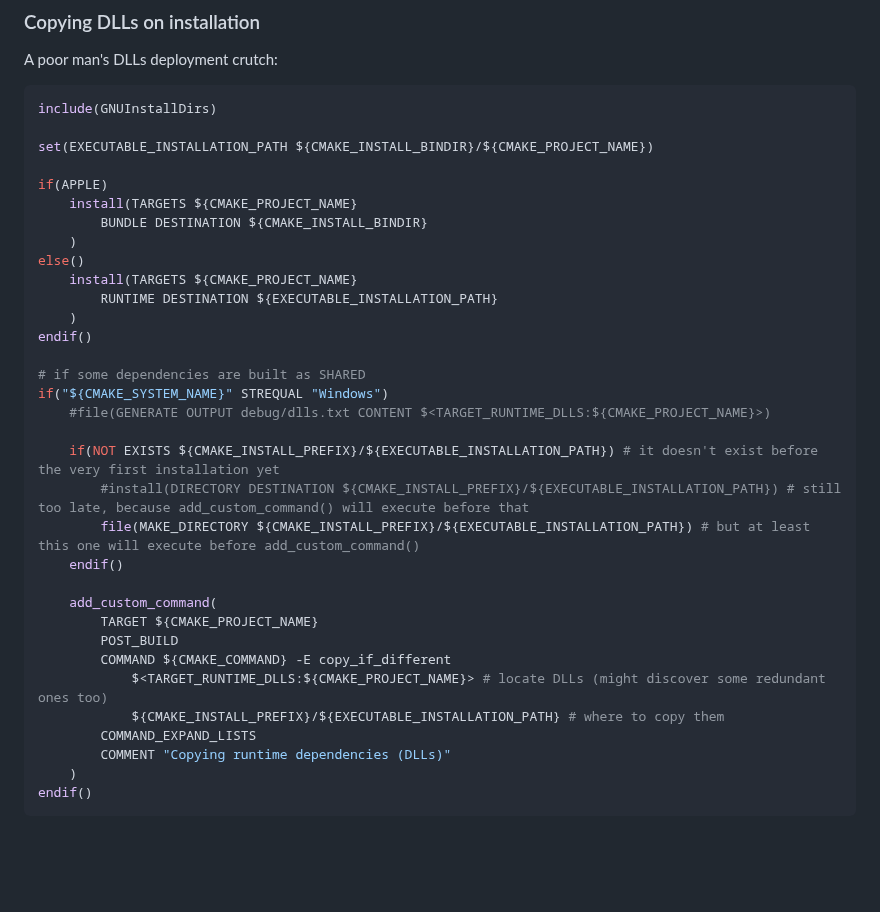
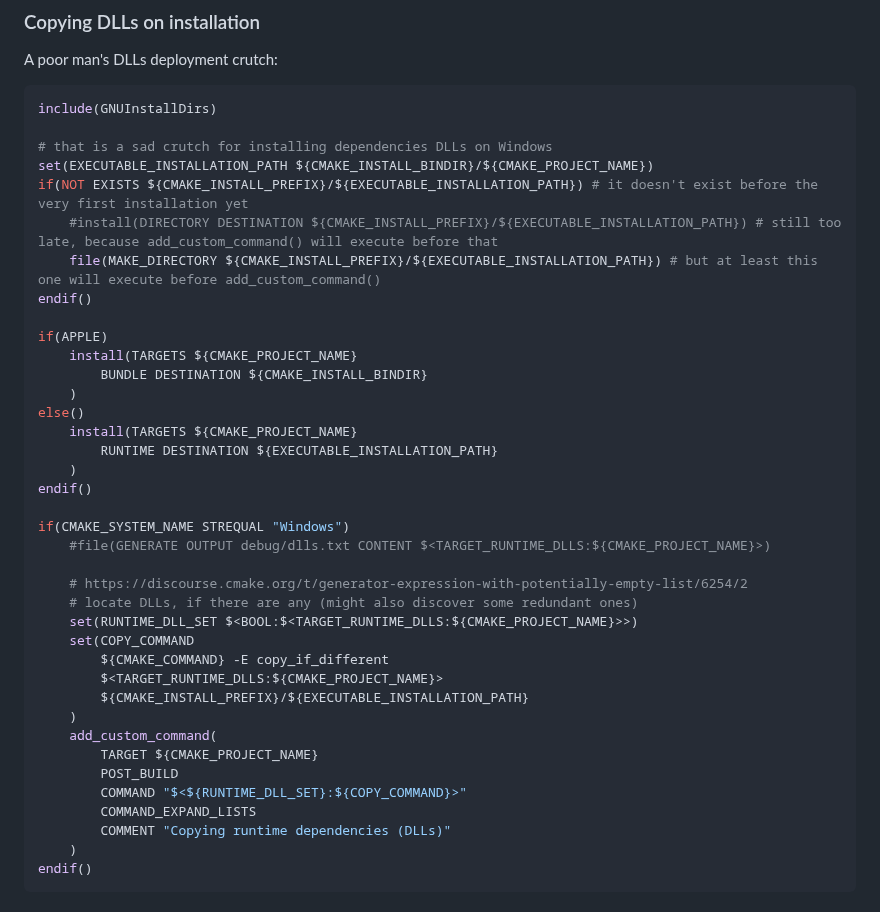
Before and after one commit to retifrav/scraps, a Markdown page: CMake/index.md, the part around the change. Rendered like a GitHub page; blank space fills up the shorter version.

Commit message:
CMake: Better procedure for deploying runtime DLLs
Previous variant was failing the configuration if there were none
runtime DLLs required, so the resulting copy command was ending up
missing an argument.

````diff
--- a/CMake/index.md
+++ b/CMake/index.md
@@ -380,7 +380,12 @@ A poor man's DLLs deployment crutch:
 ``` cmake
 include(GNUInstallDirs)
 
+# that is a sad crutch for installing dependencies DLLs on Windows
 set(EXECUTABLE_INSTALLATION_PATH ${CMAKE_INSTALL_BINDIR}/${CMAKE_PROJECT_NAME})
+if(NOT EXISTS ${CMAKE_INSTALL_PREFIX}/${EXECUTABLE_INSTALLATION_PATH}) # it doesn't exist before the very first installation yet
+    #install(DIRECTORY DESTINATION ${CMAKE_INSTALL_PREFIX}/${EXECUTABLE_INSTALLATION_PATH}) # still too late, because add_custom_command() will execute before that
+    file(MAKE_DIRECTORY ${CMAKE_INSTALL_PREFIX}/${EXECUTABLE_INSTALLATION_PATH}) # but at least this one will execute before add_custom_command()
+endif()
 
 if(APPLE)
     install(TARGETS ${CMAKE_PROJECT_NAME}
@@ -392,21 +397,21 @@ else()
     )
 endif()
 
-# if some dependencies are built as SHARED
-if("${CMAKE_SYSTEM_NAME}" STREQUAL "Windows")
+if(CMAKE_SYSTEM_NAME STREQUAL "Windows")
     #file(GENERATE OUTPUT debug/dlls.txt CONTENT $<TARGET_RUNTIME_DLLS:${CMAKE_PROJECT_NAME}>)
 
-    if(NOT EXISTS ${CMAKE_INSTALL_PREFIX}/${EXECUTABLE_INSTALLATION_PATH}) # it doesn't exist before the very first installation yet
-        #install(DIRECTORY DESTINATION ${CMAKE_INSTALL_PREFIX}/${EXECUTABLE_INSTALLATION_PATH}) # still too late, because add_custom_command() will execute before that
-        file(MAKE_DIRECTORY ${CMAKE_INSTALL_PREFIX}/${EXECUTABLE_INSTALLATION_PATH}) # but at least this one will execute before add_custom_command()
-    endif()
-
+    # https://discourse.cmake.org/t/generator-expression-with-potentially-empty-list/6254/2
+    # locate DLLs, if there are any (might also discover some redundant ones)
+    set(RUNTIME_DLL_SET $<BOOL:$<TARGET_RUNTIME_DLLS:${CMAKE_PROJECT_NAME}>>)
+    set(COPY_COMMAND
+        ${CMAKE_COMMAND} -E copy_if_different
+        $<TARGET_RUNTIME_DLLS:${CMAKE_PROJECT_NAME}>
+        ${CMAKE_INSTALL_PREFIX}/${EXECUTABLE_INSTALLATION_PATH}
+    )
     add_custom_command(
         TARGET ${CMAKE_PROJECT_NAME}
         POST_BUILD
-        COMMAND ${CMAKE_COMMAND} -E copy_if_different
-            $<TARGET_RUNTIME_DLLS:${CMAKE_PROJECT_NAME}> # locate DLLs (might discover some redundant ones too)
-            ${CMAKE_INSTALL_PREFIX}/${EXECUTABLE_INSTALLATION_PATH} # where to copy them
+        COMMAND "$<${RUNTIME_DLL_SET}:${COPY_COMMAND}>"
         COMMAND_EXPAND_LISTS
         COMMENT "Copying runtime dependencies (DLLs)"
     )
````
